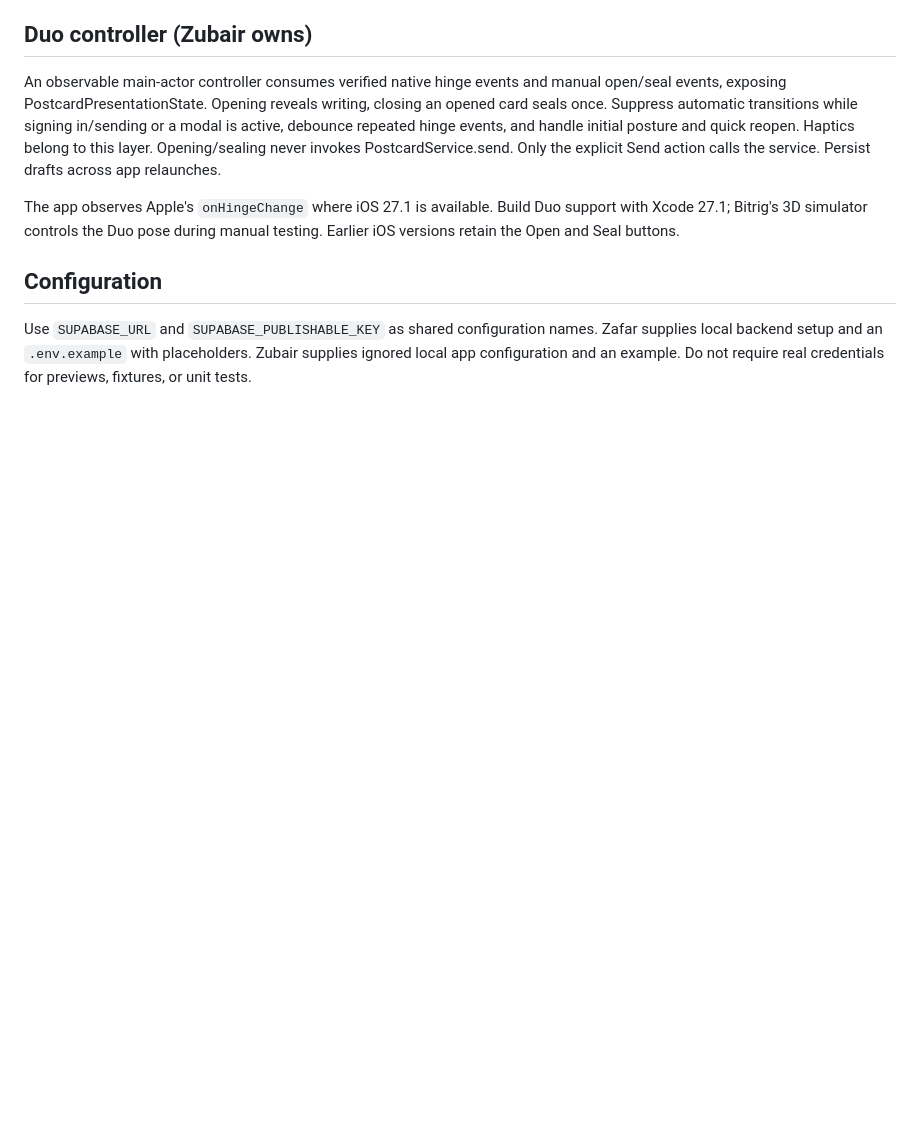
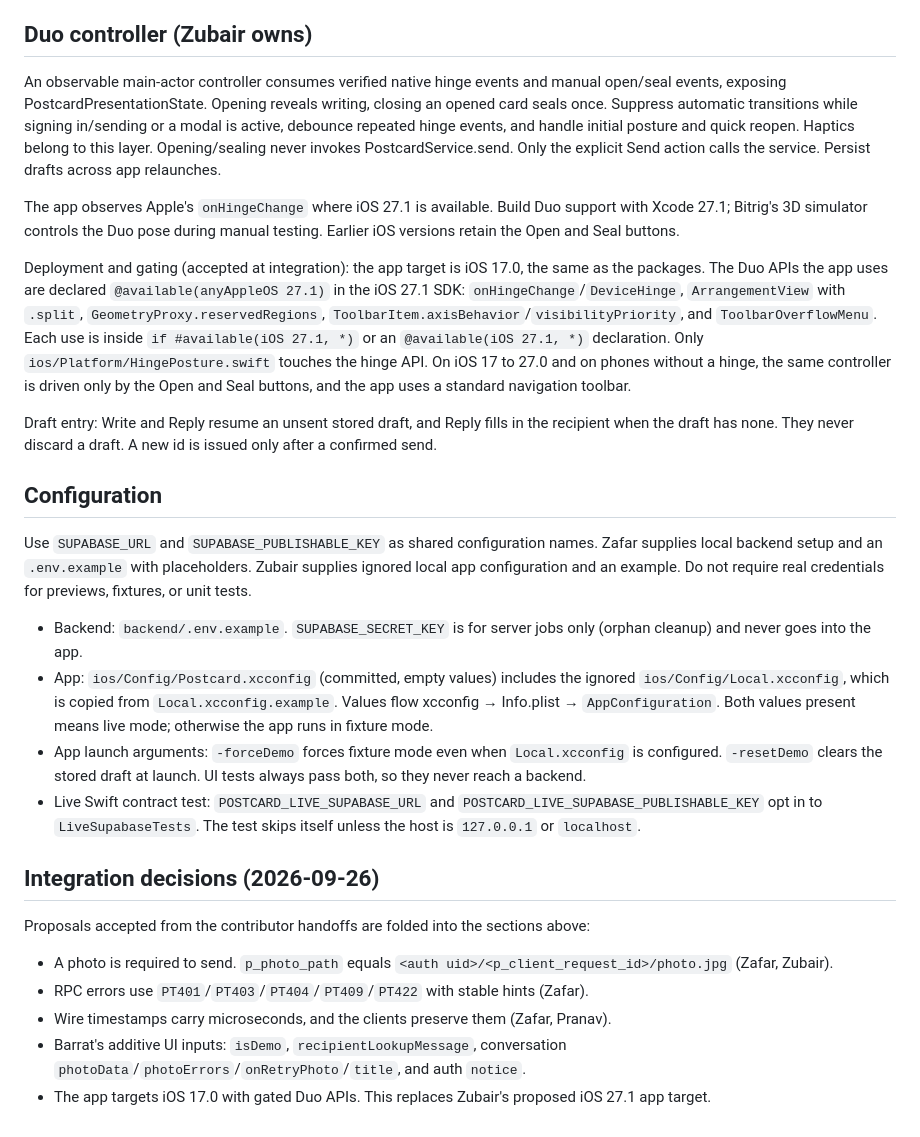
Before and after one commit to zubair/yc-hacks-sep-2026, a Markdown page: docs/CONTRACTS.md, the part around one of its changes. Drawn GitHub-style; blank space fills up the shorter version.

```diff
--- a/docs/CONTRACTS.md
+++ b/docs/CONTRACTS.md
@@ -69,6 +91,25 @@ An observable main-actor controller consumes verified native hinge events and ma
 
 The app observes Apple's `onHingeChange` where iOS 27.1 is available. Build Duo support with Xcode 27.1; Bitrig's 3D simulator controls the Duo pose during manual testing. Earlier iOS versions retain the Open and Seal buttons.
 
+Deployment and gating (accepted at integration): the app target is iOS 17.0, the same as the packages. The Duo APIs the app uses are declared `@available(anyAppleOS 27.1)` in the iOS 27.1 SDK: `onHingeChange`/`DeviceHinge`, `ArrangementView` with `.split`, `GeometryProxy.reservedRegions`, `ToolbarItem.axisBehavior`/`visibilityPriority`, and `ToolbarOverflowMenu`. Each use is inside `if #available(iOS 27.1, *)` or an `@available(iOS 27.1, *)` declaration. Only `ios/Platform/HingePosture.swift` touches the hinge API. On iOS 17 to 27.0 and on phones without a hinge, the same controller is driven only by the Open and Seal buttons, and the app uses a standard navigation toolbar.
+
+Draft entry: Write and Reply resume an unsent stored draft, and Reply fills in the recipient when the draft has none. They never discard a draft. A new id is issued only after a confirmed send.
+
 ## Configuration
 
 Use `SUPABASE_URL` and `SUPABASE_PUBLISHABLE_KEY` as shared configuration names. Zafar supplies local backend setup and an `.env.example` with placeholders. Zubair supplies ignored local app configuration and an example. Do not require real credentials for previews, fixtures, or unit tests.
+
+- Backend: `backend/.env.example`. `SUPABASE_SECRET_KEY` is for server jobs only (orphan cleanup) and never goes into the app.
+- App: `ios/Config/Postcard.xcconfig` (committed, empty values) includes the ignored `ios/Config/Local.xcconfig`, which is copied from `Local.xcconfig.example`. Values flow xcconfig → Info.plist → `AppConfiguration`. Both values present means live mode; otherwise the app runs in fixture mode.
+- App launch arguments: `-forceDemo` forces fixture mode even when `Local.xcconfig` is configured. `-resetDemo` clears the stored draft at launch. UI tests always pass both, so they never reach a backend.
+- Live Swift contract test: `POSTCARD_LIVE_SUPABASE_URL` and `POSTCARD_LIVE_SUPABASE_PUBLISHABLE_KEY` opt in to `LiveSupabaseTests`. The test skips itself unless the host is `127.0.0.1` or `localhost`.
+
+## Integration decisions (2026-09-26)
+
+Proposals accepted from the contributor handoffs are folded into the sections above:
+
+- A photo is required to send. `p_photo_path` equals `<auth uid>/<p_client_request_id>/photo.jpg` (Zafar, Zubair).
+- RPC errors use `PT401`/`PT403`/`PT404`/`PT409`/`PT422` with stable hints (Zafar).
+- Wire timestamps carry microseconds, and the clients preserve them (Zafar, Pranav).
+- Barrat's additive UI inputs: `isDemo`, `recipientLookupMessage`, conversation `photoData`/`photoErrors`/`onRetryPhoto`/`title`, and auth `notice`.
+- The app targets iOS 17.0 with gated Duo APIs. This replaces Zubair's proposed iOS 27.1 app target.
```
Also changed, not shown: other parts of docs/CONTRACTS.md (+25 -3 lines).
